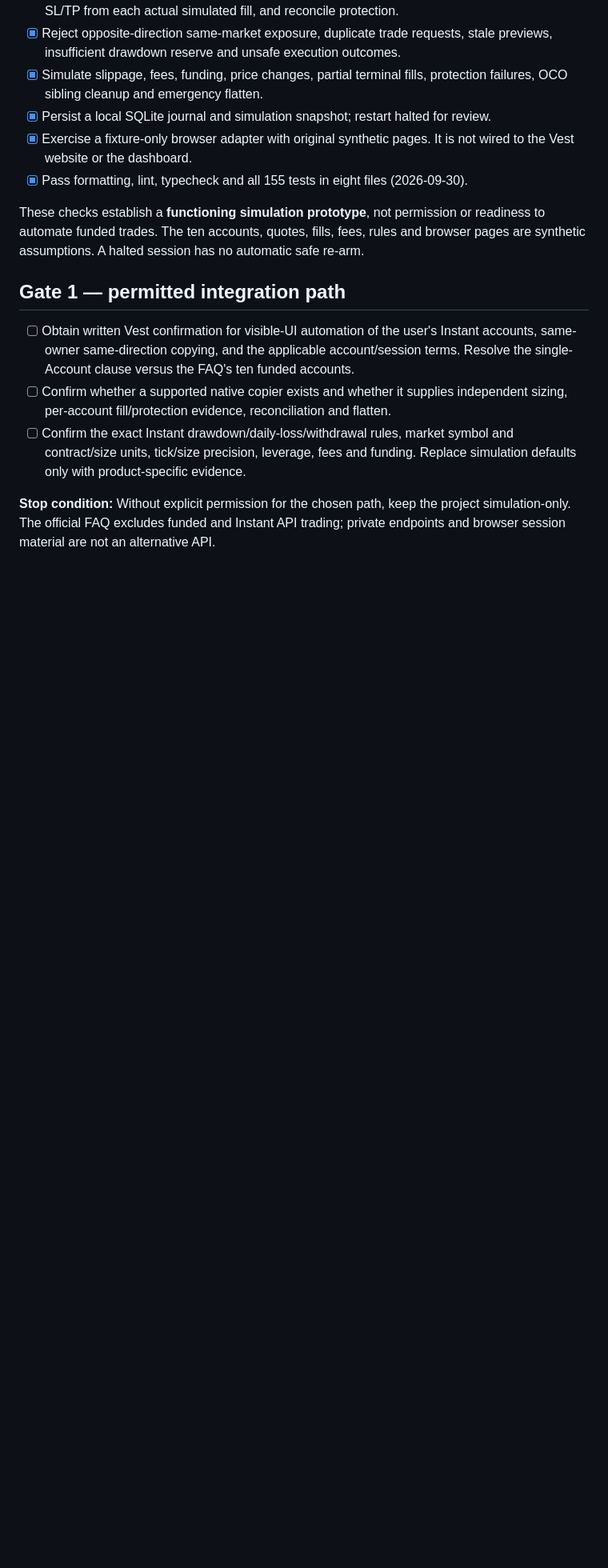
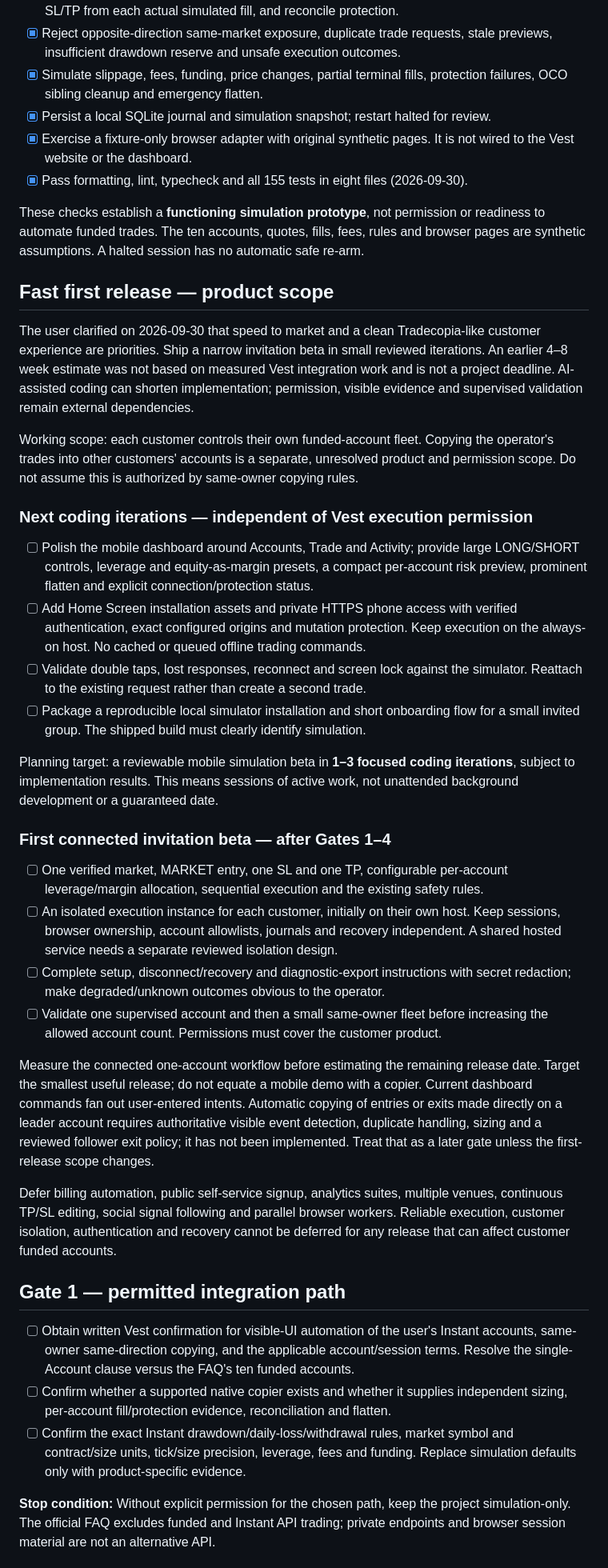
Before and after one commit to Mahdi451/vest-fleet-controller, a Markdown page: docs/prototype-todo.md, the part around the change. Shown at 80% size. GitHub-like rendering; blank space fills up the shorter version.

Commit message:
docs: scope accelerated mobile invitation beta

```diff
--- a/docs/prototype-todo.md
+++ b/docs/prototype-todo.md
@@ -24,6 +24,59 @@ describes what a local user can do today. The [Vest fact register](vest-facts.md
 These checks establish a **functioning simulation prototype**, not permission or
 readiness to automate funded trades. The ten accounts, quotes, fills, fees, rules and
 browser pages are synthetic assumptions. A halted session has no automatic safe re-arm.
+
+## Fast first release — product scope
+
+The user clarified on 2026-09-30 that speed to market and a clean Tradecopia-like
+customer experience are priorities. Ship a narrow invitation beta in small reviewed
+iterations. An earlier 4–8 week estimate was not based on measured Vest integration
+work and is not a project deadline. AI-assisted coding can shorten implementation;
+permission, visible evidence and supervised validation remain external dependencies.
+
+Working scope: each customer controls their own funded-account fleet. Copying the
+operator's trades into other customers' accounts is a separate, unresolved product
+and permission scope. Do not assume this is authorized by same-owner copying rules.
+
+### Next coding iterations — independent of Vest execution permission
+
+- [ ] Polish the mobile dashboard around Accounts, Trade and Activity; provide large
+      LONG/SHORT controls, leverage and equity-as-margin presets, a compact per-account
+      risk preview, prominent flatten and explicit connection/protection status.
+- [ ] Add Home Screen installation assets and private HTTPS phone access with verified
+      authentication, exact configured origins and mutation protection. Keep execution
+      on the always-on host. No cached or queued offline trading commands.
+- [ ] Validate double taps, lost responses, reconnect and screen lock against the
+      simulator. Reattach to the existing request rather than create a second trade.
+- [ ] Package a reproducible local simulator installation and short onboarding flow
+      for a small invited group. The shipped build must clearly identify simulation.
+
+Planning target: a reviewable mobile simulation beta in **1–3 focused coding
+iterations**, subject to implementation results. This means sessions of active work,
+not unattended background development or a guaranteed date.
+
+### First connected invitation beta — after Gates 1–4
+
+- [ ] One verified market, MARKET entry, one SL and one TP, configurable per-account
+      leverage/margin allocation, sequential execution and the existing safety rules.
+- [ ] An isolated execution instance for each customer, initially on their own host.
+      Keep sessions, browser ownership, account allowlists, journals and recovery
+      independent. A shared hosted service needs a separate reviewed isolation design.
+- [ ] Complete setup, disconnect/recovery and diagnostic-export instructions with
+      secret redaction; make degraded/unknown outcomes obvious to the operator.
+- [ ] Validate one supervised account and then a small same-owner fleet before
+      increasing the allowed account count. Permissions must cover the customer product.
+
+Measure the connected one-account workflow before estimating the remaining release
+date. Target the smallest useful release; do not equate a mobile demo with a copier.
+Current dashboard commands fan out user-entered intents. Automatic copying of entries
+or exits made directly on a leader account requires authoritative visible event
+detection, duplicate handling, sizing and a reviewed follower exit policy; it has not
+been implemented. Treat that as a later gate unless the first-release scope changes.
+
+Defer billing automation, public self-service signup, analytics suites, multiple
+venues, continuous TP/SL editing, social signal following and parallel browser workers.
+Reliable execution, customer isolation, authentication and recovery cannot be deferred
+for any release that can affect customer funded accounts.
 
 ## Gate 1 — permitted integration path
 
```
